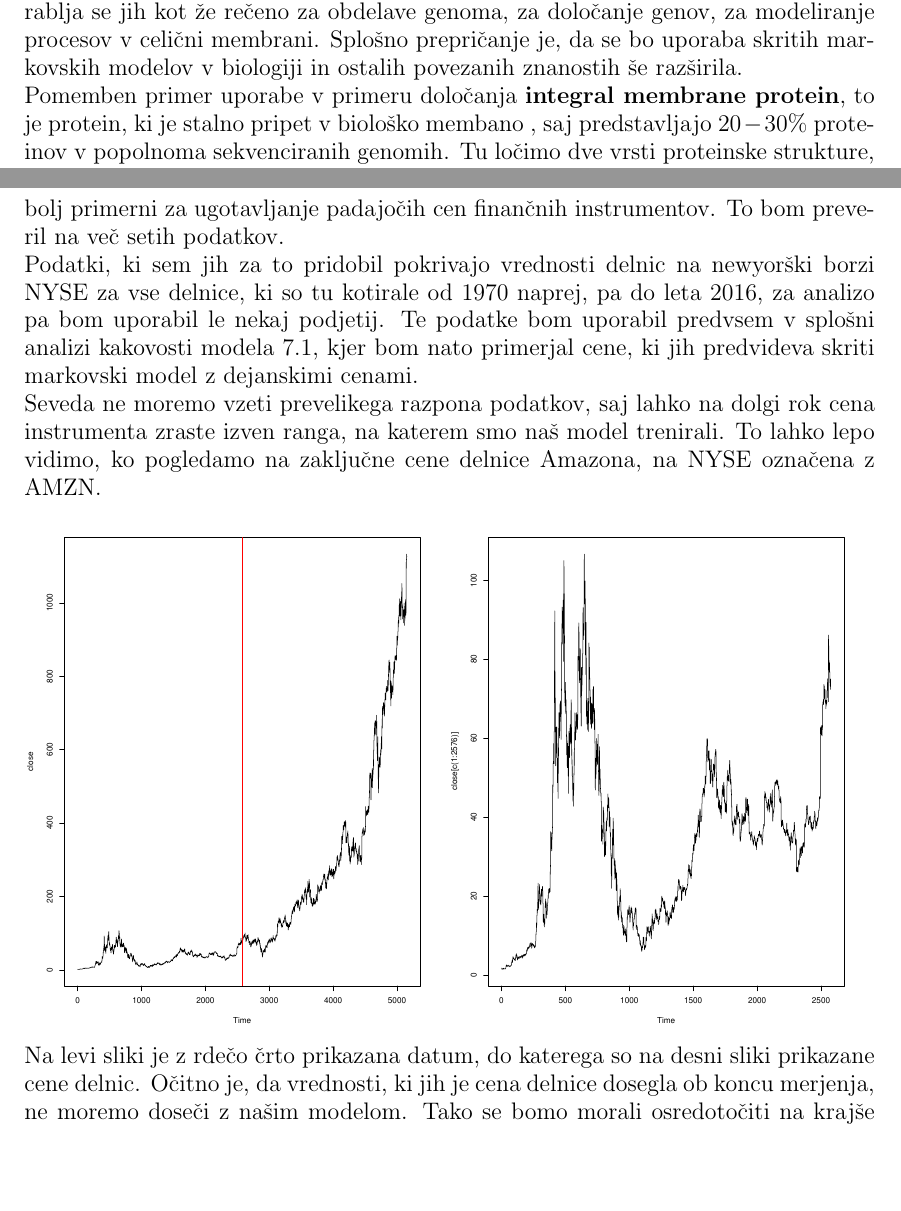
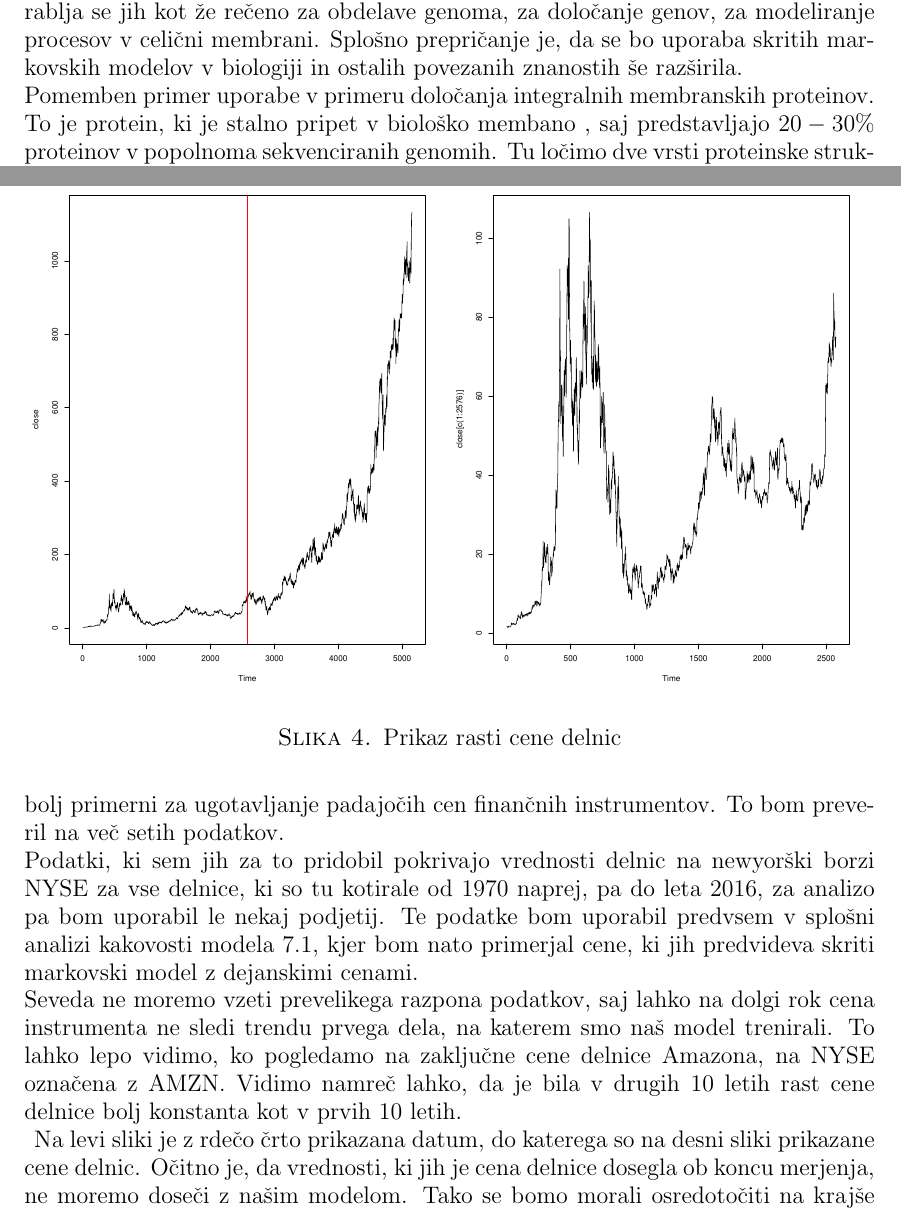
Before and after one commit to mpracek/Diploma, a LaTeX paper (dipl-sem-martin-pracek.tex): two parts of pages 16 and 21 of 25, joined at a grey line, cut so that both start at the same text, the shorter picture padded with empty space. Compiled offline with pdfLaTeX; the source files are stored in an older character set and shown here as Unicode; a LaTeX package or settings file that is missing is left out.

Commit message:
txs auto checkin

```diff
--- a/dipl-sem-martin-pracek.tex
+++ b/dipl-sem-martin-pracek.tex
@@ -440,7 +440,7 @@
 \subsection{Uporaba v biologiji in biokemiji} \label{Biologija}
 Gre za eno izmed prvih uporab skritih markovskih modelov. Ker se je uporaba na tem področju začela precej zgodaj tudi ne preseneča, da je uporaba precej široka. Uporaba skritih markovskih modelov se je v razširila zaradi povečanja količine podatkov, ki je znanstvenikom na voljo. Ker so v zadnjem času določili več zaporedij genoma, je tako količino podatkov težko obdelati brez uporabe naprednih računskih metod.\\
 Kot že rečeno, je uporaba skritih markovskih modelov v biologiji zelo široka. Uporablja se jih kot že rečeno za obdelave genoma, za določanje genov, za modeliranje procesov v celični membrani. Splošno prepričanje je, da se bo uporaba skritih markovskih modelov v biologiji in ostalih povezanih znanostih še razširila.\\
-Pomemben primer uporabe v primeru določanja \textbf{integral membrane protein}, to je protein, ki je stalno pripet v biološko membano , saj predstavljajo $20-30\%$ proteinov v popolnoma sekvenciranih genomih. Tu ločimo dve vrsti proteinske strukture, $\alpha$ in $\beta$. Določanje $\alpha$ danes ni več problem, se pa zato pojavljajo precej večji problemi pri $\beta$ mebranskih proteinih. Za ta primer so avtorji \cite{membrana} razvili poseben primer skritega markovskega modela.\\
+Pomemben primer uporabe v primeru določanja integralnih membranskih proteinov. To je protein, ki je stalno pripet v biološko membano , saj predstavljajo $20-30\%$ proteinov v popolnoma sekvenciranih genomih. Tu ločimo dve vrsti proteinske strukture, $\alpha$ in $\beta$. Določanje $\alpha$ danes ni več problem, se pa zato pojavljajo precej večji problemi pri $\beta$ mebranskih proteinih. Za ta primer so avtorji \cite{membrana} razvili poseben primer skritega markovskega modela.\\
 Pomembna je tudi uporaba za lociranje genov, torej iskanje dela genomske deoksinukletinske kisline (DNK), ki kodira gene.
 \subsection{Ostali načini uporabe}
 Skrite markovske modele se uporablja še na precej ostalih primerih. Skrite markovske modele se tako uporablja za
@@ -542,9 +542,14 @@
 \section{Praktični primer}
 Že v \ref{zahteva} sem omenil, da so finančni donosi navadno asimetrični v levo, torej je mediana večja od povprečja. Prav zato naj bi bili skriti markovski modeli, po \cite{prvivir} bolj primerni za ugotavljanje padajočih cen finančnih instrumentov. To bom preveril na več setih podatkov.\\
 Podatki, ki sem jih za to pridobil pokrivajo vrednosti delnic na newyorški borzi NYSE za vse delnice, ki so tu kotirale od $1970$ naprej, pa do leta $2016$, za analizo pa bom uporabil le nekaj podjetij. Te podatke bom uporabil predvsem v splošni analizi kakovosti modela \ref{Analiza}, kjer bom nato primerjal cene, ki jih predvideva skriti markovski model z dejanskimi cenami. \\
-Seveda ne moremo vzeti prevelikega razpona podatkov, saj lahko na dolgi rok cena instrumenta zraste izven ranga, na katerem smo naš model trenirali. To lahko lepo vidimo, ko pogledamo na zaključne cene delnice Amazona, na NYSE označena z AMZN. \\
+Seveda ne moremo vzeti prevelikega razpona podatkov, saj lahko na dolgi rok cena instrumenta ne sledi trendu prvega dela, na katerem smo naš model trenirali. To lahko lepo vidimo, ko pogledamo na zaključne cene delnice Amazona, na NYSE označena z AMZN. Vidimo namreč lahko, da je bila v drugih $10$ letih rast cene delnice bolj konstanta kot v prvih $10$ letih. \\
+\begin{figure}
+	\begin{center}
 \includegraphics[scale=0.34]{slike/celota}
 \includegraphics[scale=0.34]{slike/polovica}\\
+\caption{Prikaz rasti cene delnic}
+\end{center}
+\end{figure}
 Na levi sliki je z rdečo črto prikazana datum, do katerega so na desni sliki prikazane cene delnic. Očitno je, da vrednosti, ki jih je cena delnice dosegla ob koncu merjenja, ne moremo doseči z našim modelom. Tako se bomo morali osredotočiti na krajše časovno obdobje.\\
 Analizo bom izvedel tako, da bom poizkusil ugotoviti stanja, v katerih se je delnica nahajala. Ločil sem tri stanja in sicer stagnacija, rast cene ter padec cene. Pri treningu modela bom ceno na dan primerjal z povprečjem prejšnjih 10 dni.\\
 \subsection{Analiza modela}\label{Analiza}
```
